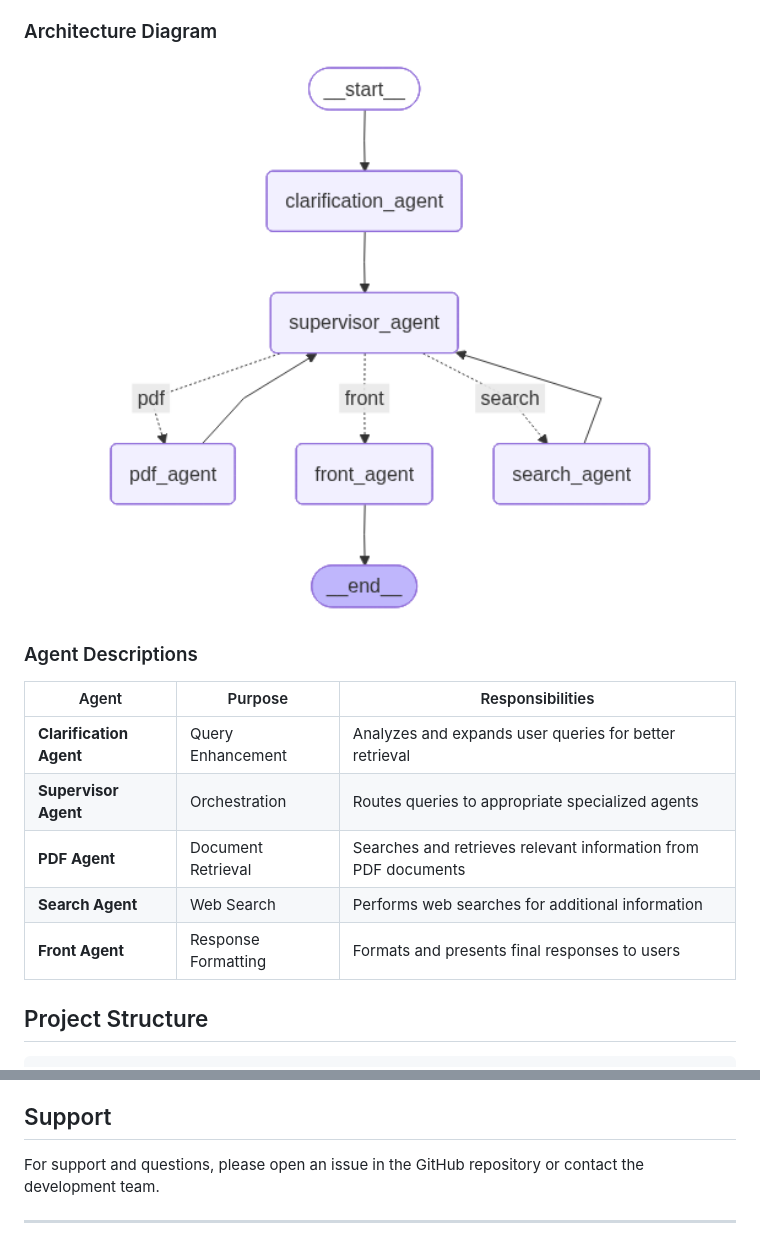
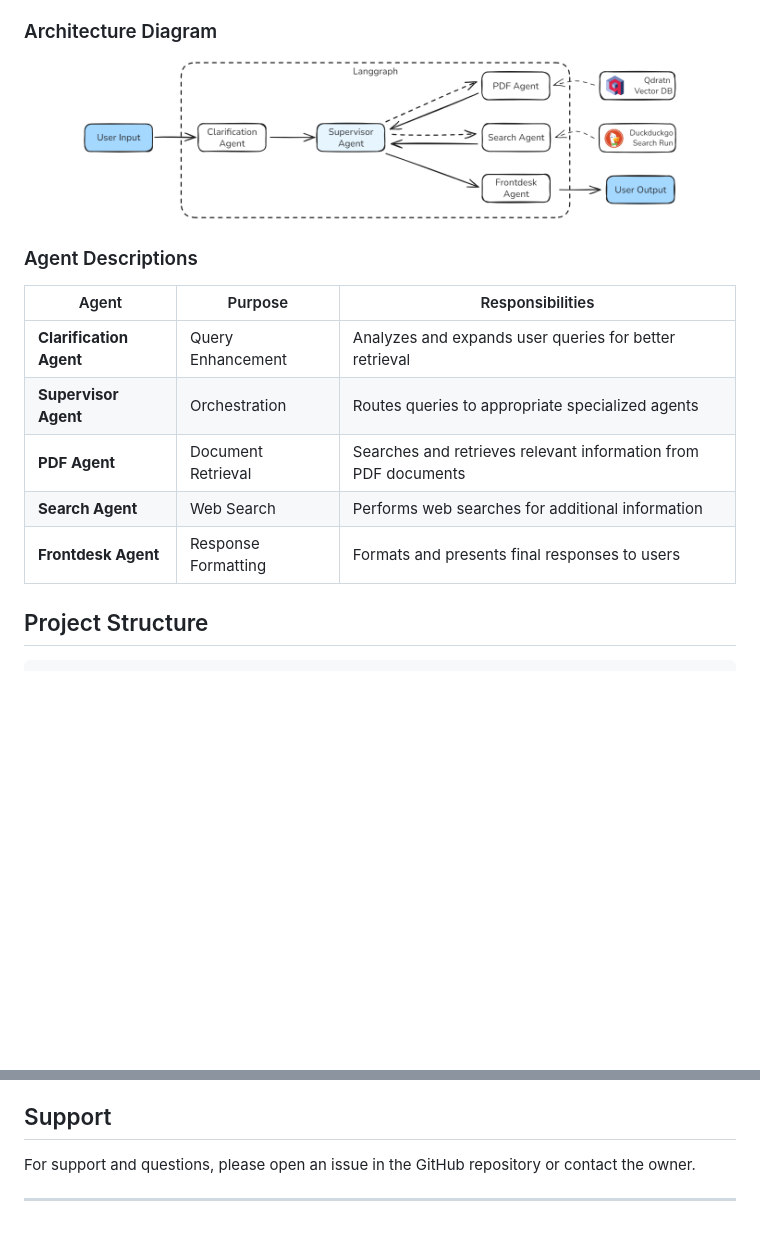
Before and after one commit to raffelprama/paper-chatbot, a Markdown page: README.md, 2 parts joined by grey strips. Rendered like a GitHub page; pictures changed too: graph.png; blank space fills up the shorter version.

Commit message:
edit readme and file structure

```diff
--- a/README.md
+++ b/README.md
@@ -29,7 +29,7 @@ This chatbot implements a multi-agent architecture using LangGraph, where specia
 | **Supervisor Agent** | Orchestration | Routes queries to appropriate specialized agents |
 | **PDF Agent** | Document Retrieval | Searches and retrieves relevant information from PDF documents |
 | **Search Agent** | Web Search | Performs web searches for additional information |
-| **Front Agent** | Response Formatting | Formats and presents final responses to users |
+| **Frontdesk Agent** | Response Formatting | Formats and presents final responses to users |
 
 ## Project Structure
 
@@ -242,6 +242,6 @@ This project is licensed under the MIT License - see the [LICENSE](LICENSE) file
 
 ## Support
 
-For support and questions, please open an issue in the GitHub repository or contact the development team.
+For support and questions, please open an issue in the GitHub repository or contact the owner.
 
 ---
```
Also changed, not shown: DATABASE_SETUP.md (deleted, +0 -65 lines), 3 other files.
